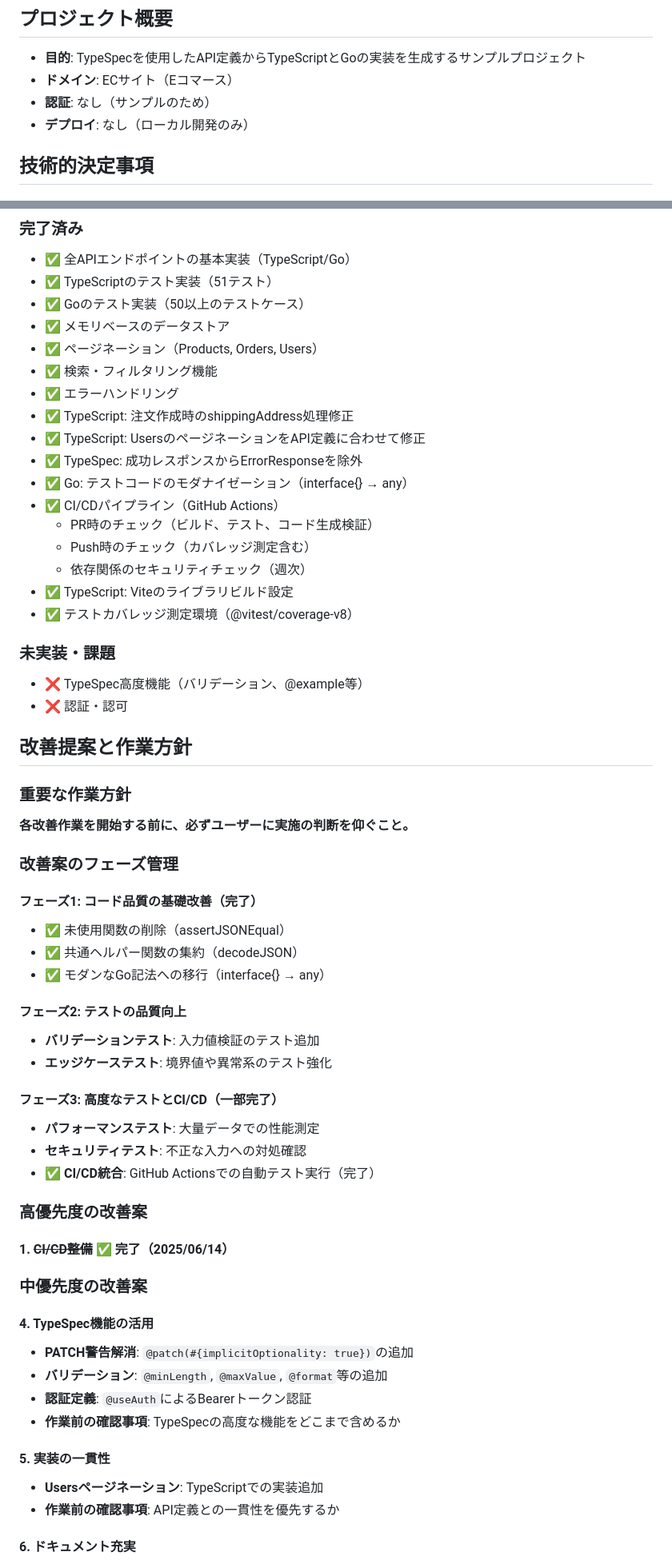
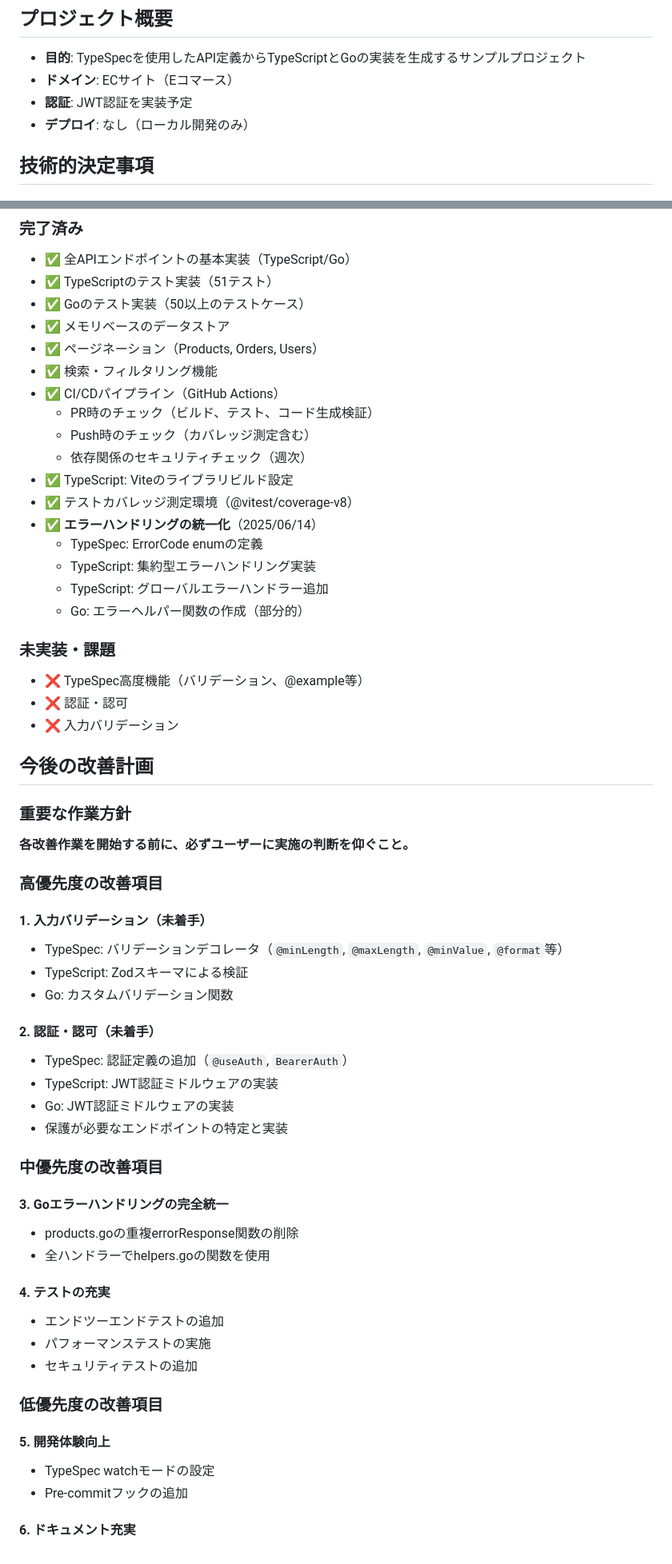
Before and after one commit to blck-snwmn/hello-typespec, a Markdown page: CLAUDE.md, 2 parts joined by grey strips. Shown at 80% size. Rendered like a GitHub page.

Commit message:
docs: Update CLAUDE.md with error handling implementation status
- Mark error handling unification as completed (2025/06/14)
- Update implementation status for TypeScript and Go
- Note remaining tasks and improvement plans
- Add details about error handling architecture

🤖 Generated with [Claude Code](https://claude.ai/code)

Co-Authored-By: Claude <noreply@anthropic.com>

```diff
--- a/CLAUDE.md
+++ b/CLAUDE.md
@@ -6,7 +6,7 @@
 
 - **目的**: TypeSpecを使用したAPI定義からTypeScriptとGoの実装を生成するサンプルプロジェクト
 - **ドメイン**: ECサイト（Eコマース）
-- **認証**: なし（サンプルのため）
+- **認証**: JWT認証を実装予定
 - **デプロイ**: なし（ローカル開発のみ）
 
 ## 技術的決定事項
@@ -111,57 +111,56 @@
 - ✅ メモリベースのデータストア
 - ✅ ページネーション（Products, Orders, Users）
 - ✅ 検索・フィルタリング機能
-- ✅ エラーハンドリング
-- ✅ TypeScript: 注文作成時のshippingAddress処理修正
-- ✅ TypeScript: UsersのページネーションをAPI定義に合わせて修正
-- ✅ TypeSpec: 成功レスポンスからErrorResponseを除外
-- ✅ Go: テストコードのモダナイゼーション（interface{} → any）
 - ✅ CI/CDパイプライン（GitHub Actions）
   - PR時のチェック（ビルド、テスト、コード生成検証）
   - Push時のチェック（カバレッジ測定含む）
   - 依存関係のセキュリティチェック（週次）
 - ✅ TypeScript: Viteのライブラリビルド設定
 - ✅ テストカバレッジ測定環境（@vitest/coverage-v8）
+- ✅ **エラーハンドリングの統一化**（2025/06/14）
+  - TypeSpec: ErrorCode enumの定義
+  - TypeScript: 集約型エラーハンドリング実装
+  - TypeScript: グローバルエラーハンドラー追加
+  - Go: エラーヘルパー関数の作成（部分的）
 
 ### 未実装・課題
 - ❌ TypeSpec高度機能（バリデーション、@example等）
 - ❌ 認証・認可
+- ❌ 入力バリデーション
 
-## 改善提案と作業方針
+## 今後の改善計画
 
 ### 重要な作業方針
 **各改善作業を開始する前に、必ずユーザーに実施の判断を仰ぐこと。**
 
-### 改善案のフェーズ管理
+### 高優先度の改善項目
 
-#### フェーズ1: コード品質の基礎改善（完了）
-- ✅ 未使用関数の削除（assertJSONEqual）
-- ✅ 共通ヘルパー関数の集約（decodeJSON）
-- ✅ モダンなGo記法への移行（interface{} → any）
+#### 1. 入力バリデーション（未着手）
+- TypeSpec: バリデーションデコレータ（`@minLength`, `@maxLength`, `@minValue`, `@format`等）
+- TypeScript: Zodスキーマによる検証
+- Go: カスタムバリデーション関数
 
-#### フェーズ2: テストの品質向上
-- **バリデーションテスト**: 入力値検証のテスト追加
-- **エッジケーステスト**: 境界値や異常系のテスト強化
+#### 2. 認証・認可（未着手）
+- TypeSpec: 認証定義の追加（`@useAuth`, `BearerAuth`）
+- TypeScript: JWT認証ミドルウェアの実装
+- Go: JWT認証ミドルウェアの実装
+- 保護が必要なエンドポイントの特定と実装
 
-#### フェーズ3: 高度なテストとCI/CD（一部完了）
-- **パフォーマンステスト**: 大量データでの性能測定
-- **セキュリティテスト**: 不正な入力への対処確認
-- ✅ **CI/CD統合**: GitHub Actionsでの自動テスト実行（完了）
+### 中優先度の改善項目
 
-### 高優先度の改善案
+#### 3. Goエラーハンドリングの完全統一
+- products.goの重複errorResponse関数の削除
+- 全ハンドラーでhelpers.goの関数を使用
 
-#### 1. ~~CI/CD整備~~ ✅ 完了（2025/06/14）
+#### 4. テストの充実
+- エンドツーエンドテストの追加
+- パフォーマンステストの実施
+- セキュリティテストの追加
 
-### 中優先度の改善案
+### 低優先度の改善項目
 
-#### 4. TypeSpec機能の活用
-- **PATCH警告解消**: `@patch(#{implicitOptionality: true})`の追加
-- **バリデーション**: `@minLength`, `@maxValue`, `@format`等の追加
-- **認証定義**: `@useAuth`によるBearerトークン認証
-- **作業前の確認事項**: TypeSpecの高度な機能をどこまで含めるか
-
-#### 5. 実装の一貫性
-- **Usersページネーション**: TypeScriptでの実装追加
-- **作業前の確認事項**: API定義との一貫性を優先するか
+#### 5. 開発体験向上
+- TypeSpec watchモードの設定
+- Pre-commitフックの追加
 
 #### 6. ドキュメント充実
```
Also changed, not shown: other parts of CLAUDE.md (+34 -13 lines).
